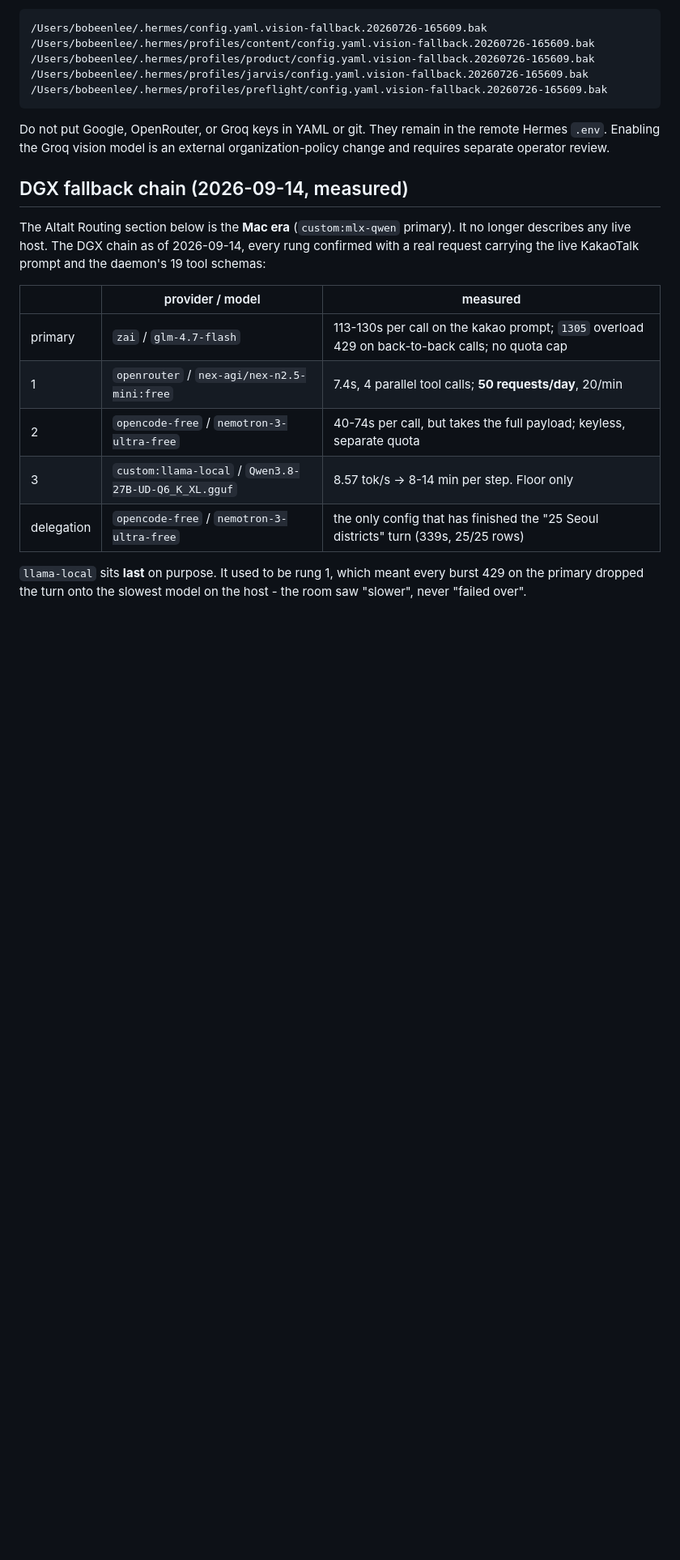
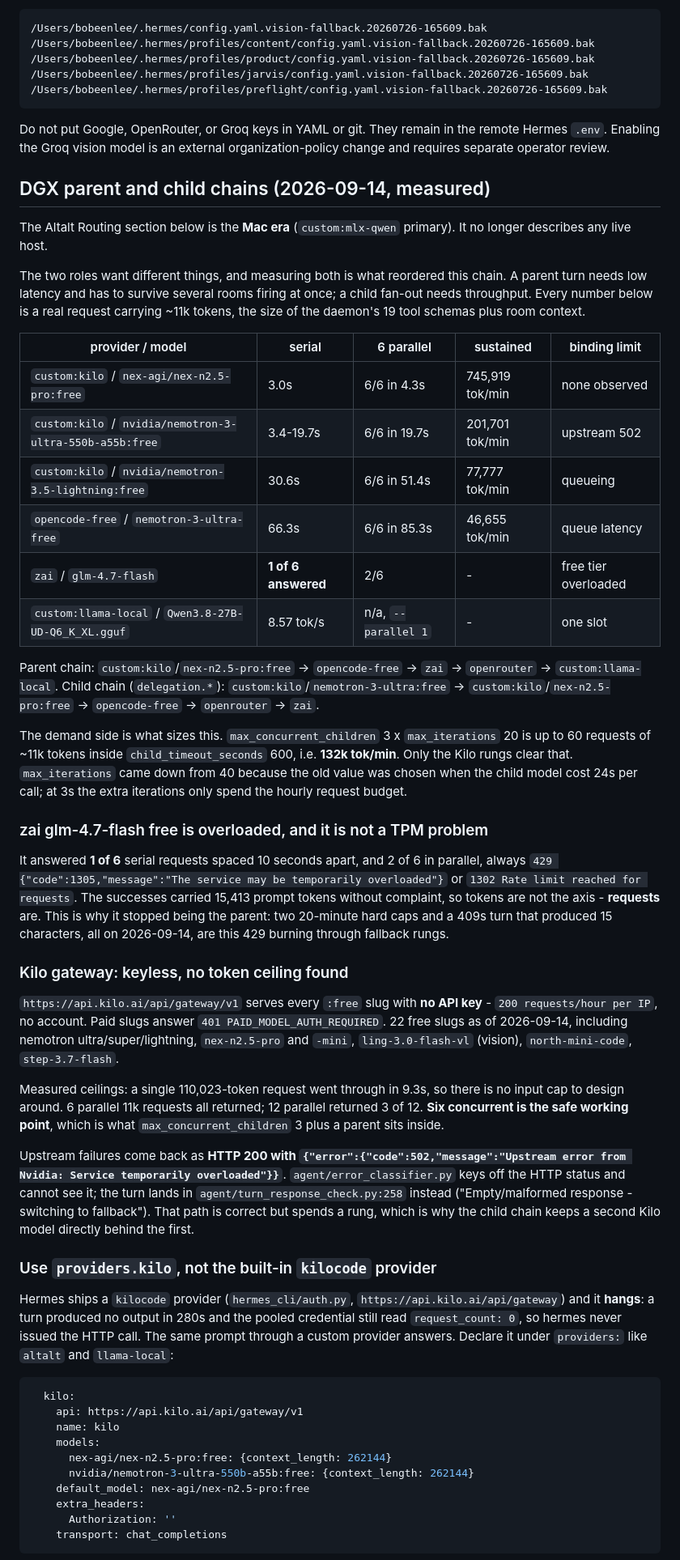
Before and after one commit to BoBeenLee/hermes-workspace, a Markdown page: knowledge/tools/local-llm-providers.md, the part around one of its changes. Shown at 81% size. Rendered like a GitHub page; blank space fills up the shorter version.

Commit message:
부모와 자식을 따로 재서 체인을 다시 짠다
한 체인으로 보던 걸 둘로 나눴다. 부모 턴은 지연과 방 동시성이,
자식 팬아웃은 처리량이 상한을 정한다. 11k 토큰(툴 스키마 19개 + 방 문맥)
요청으로 직렬 1회와 6병렬을 둘 다 재고 나서야 순서가 바뀌었다.

- zai glm-4.7-flash 무료는 10초 간격 직렬에서도 1/6 만 답한다(429 1305/1302).
  토큰이 아니라 요청이 상한이다 - 성공한 콜은 15,413 프롬프트 토큰을 그냥 받았다.
  같은 날 20분 하드캡 2회와 409초/15자 턴이 이것 때문이었다.
- Kilo 게이트웨이는 :free 슬러그를 키 없이 준다. 110k 토큰 단일 요청 9.3초,
  6병렬 6/6, 12병렬 3/12. nex-n2.5-pro 는 6병렬에서 745,919 tok/min.
- hermes 빌트인 kilocode 프로바이더는 멈춘다. 280초 무출력이고 풀 자격증명의
  request_count 가 0 이라 HTTP 호출 자체를 안 냈다. providers.kilo 로 직접 정의한다.
- llama-server 는 --parallel 1, 슬롯 1개다. 자식 체인에 넣으면 자식 셋이 한 슬롯에
  직렬로 물린다. 부모 체인 마지막에만 둔다.

실검증: 카톡 한 줄 인사 11초(직전 두 턴은 133초, 409초).

Assisted-by: Claude Code (Opus 5)

````diff
--- a/knowledge/tools/local-llm-providers.md
+++ b/knowledge/tools/local-llm-providers.md
@@ -238,20 +238,81 @@ Do not put Google, OpenRouter, or Groq keys in YAML or git. They remain in the
 remote Hermes `.env`. Enabling the Groq vision model is an external
 organization-policy change and requires separate operator review.
 
-## DGX fallback chain (2026-09-14, measured)
+## DGX parent and child chains (2026-09-14, measured)
 
 The Altalt Routing section below is the **Mac era** (`custom:mlx-qwen` primary). It no
-longer describes any live host. The DGX chain as of 2026-09-14, every rung confirmed with
-a real request carrying the live KakaoTalk prompt and the daemon's 19 tool schemas:
+longer describes any live host.
 
-| | provider / model | measured |
-|---|---|---|
-| primary | `zai` / `glm-4.7-flash` | 113-130s per call on the kakao prompt; `1305` overload 429 on back-to-back calls; no quota cap |
-| 1 | `openrouter` / `nex-agi/nex-n2.5-mini:free` | 7.4s, 4 parallel tool calls; **50 requests/day**, 20/min |
-| 2 | `opencode-free` / `nemotron-3-ultra-free` | 40-74s per call, but takes the full payload; keyless, separate quota |
-| 3 | `custom:llama-local` / `Qwen3.8-27B-UD-Q6_K_XL.gguf` | 8.57 tok/s -> 8-14 min per step. Floor only |
-| delegation | `opencode-free` / `nemotron-3-ultra-free` | the only config that has finished the "25 Seoul districts" turn (339s, 25/25 rows) |
+The two roles want different things, and measuring both is what reordered this chain. A
+parent turn needs low latency and has to survive several rooms firing at once; a child
+fan-out needs throughput. Every number below is a real request carrying ~11k tokens, the
+size of the daemon's 19 tool schemas plus room context.
 
-`llama-local` sits **last** on purpose. It used to be rung 1, which meant every burst 429
-on the primary dropped the turn onto the slowest model on the host - the room saw
-"slower", never "failed over".
+| provider / model | serial | 6 parallel | sustained | binding limit |
+|---|---|---|---|---|
+| `custom:kilo` / `nex-agi/nex-n2.5-pro:free` | 3.0s | 6/6 in 4.3s | 745,919 tok/min | none observed |
+| `custom:kilo` / `nvidia/nemotron-3-ultra-550b-a55b:free` | 3.4-19.7s | 6/6 in 19.7s | 201,701 tok/min | upstream 502 |
+| `custom:kilo` / `nvidia/nemotron-3.5-lightning:free` | 30.6s | 6/6 in 51.4s | 77,777 tok/min | queueing |
+| `opencode-free` / `nemotron-3-ultra-free` | 66.3s | 6/6 in 85.3s | 46,655 tok/min | queue latency |
+| `zai` / `glm-4.7-flash` | **1 of 6 answered** | 2/6 | - | free tier overloaded |
+| `custom:llama-local` / `Qwen3.8-27B-UD-Q6_K_XL.gguf` | 8.57 tok/s | n/a, `--parallel 1` | - | one slot |
+
+Parent chain: `custom:kilo`/`nex-n2.5-pro:free` -> `opencode-free` -> `zai` -> `openrouter`
+-> `custom:llama-local`.
+Child chain (`delegation.*`): `custom:kilo`/`nemotron-3-ultra:free` ->
+`custom:kilo`/`nex-n2.5-pro:free` -> `opencode-free` -> `openrouter` -> `zai`.
+
+The demand side is what sizes this. `max_concurrent_children` 3 x `max_iterations` 20 is up
+to 60 requests of ~11k tokens inside `child_timeout_seconds` 600, i.e. **132k tok/min**.
+Only the Kilo rungs clear that. `max_iterations` came down from 40 because the old value
+was chosen when the child model cost 24s per call; at 3s the extra iterations only spend
+the hourly request budget.
+
+### zai glm-4.7-flash free is overloaded, and it is not a TPM problem
+
+It answered **1 of 6** serial requests spaced 10 seconds apart, and 2 of 6 in parallel,
+always `429 {"code":1305,"message":"The service may be temporarily overloaded"}` or
+`1302 Rate limit reached for requests`. The successes carried 15,413 prompt tokens without
+complaint, so tokens are not the axis - **requests** are. This is why it stopped being the
+parent: two 20-minute hard caps and a 409s turn that produced 15 characters, all on
+2026-09-14, are this 429 burning through fallback rungs.
+
+### Kilo gateway: keyless, no token ceiling found
+
+`https://api.kilo.ai/api/gateway/v1` serves every `:free` slug with **no API key** -
+`200 requests/hour per IP`, no account. Paid slugs answer `401 PAID_MODEL_AUTH_REQUIRED`.
+22 free slugs as of 2026-09-14, including nemotron ultra/super/lightning, `nex-n2.5-pro`
+and `-mini`, `ling-3.0-flash-vl` (vision), `north-mini-code`, `step-3.7-flash`.
+
+Measured ceilings: a single 110,023-token request went through in 9.3s, so there is no
+input cap to design around. 6 parallel 11k requests all returned; 12 parallel returned
+3 of 12. **Six concurrent is the safe working point**, which is what
+`max_concurrent_children` 3 plus a parent sits inside.
+
+Upstream failures come back as **HTTP 200 with `{"error":{"code":502,"message":"Upstream
+error from Nvidia: Service temporarily overloaded"}}`**. `agent/error_classifier.py` keys
+off the HTTP status and cannot see it; the turn lands in
+`agent/turn_response_check.py:258` instead ("Empty/malformed response - switching to
+fallback"). That path is correct but spends a rung, which is why the child chain keeps a
+second Kilo model directly behind the first.
+
+### Use `providers.kilo`, not the built-in `kilocode` provider
+
+Hermes ships a `kilocode` provider (`hermes_cli/auth.py`, `https://api.kilo.ai/api/gateway`)
+and it **hangs**: a turn produced no output in 280s and the pooled credential still read
+`request_count: 0`, so hermes never issued the HTTP call. The same prompt through a custom
+provider answers. Declare it under `providers:` like `altalt` and `llama-local`:
+
+```yaml
+  kilo:
+    api: https://api.kilo.ai/api/gateway/v1
+    name: kilo
+    models:
+      nex-agi/nex-n2.5-pro:free: {context_length: 262144}
+      nvidia/nemotron-3-ultra-550b-a55b:free: {context_length: 262144}
+    default_model: nex-agi/nex-n2.5-pro:free
+    extra_headers:
+      Authorization: ''
+    transport: chat_completions
+```
+
````
Also changed, not shown: other parts of knowledge/tools/local-llm-providers.md (+22 -0 lines), knowledge/runbooks/kakao-ai-chat.md (+10 -5 lines).
